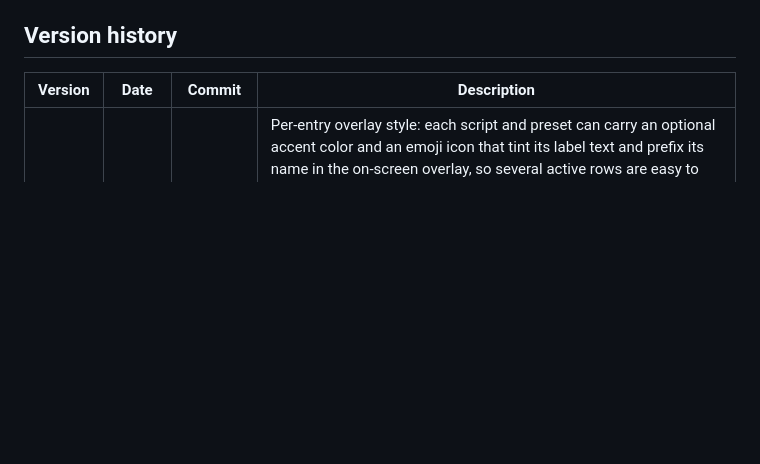
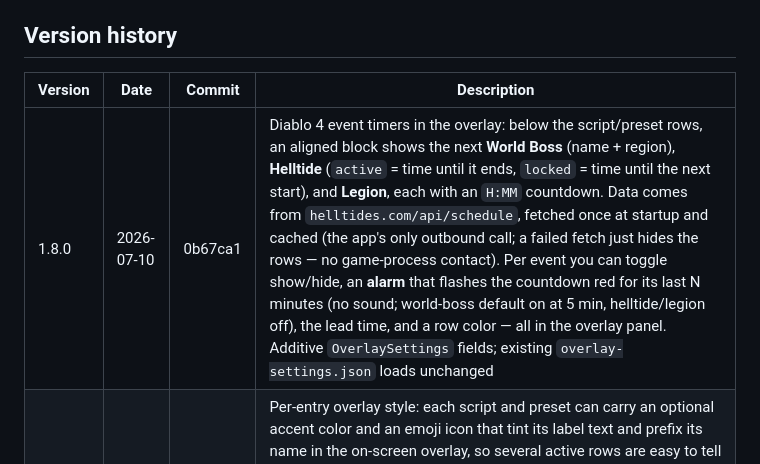
Before and after one commit to adriandallegrave/BestInScript_API, a Markdown page: README.md, the part around the change. Rendered like a GitHub page; blank space fills up the shorter version.

Commit message:
docs: release 1.8.0
Co-Authored-By: Claude Opus 4.8 <noreply@anthropic.com>

```diff
--- a/README.md
+++ b/README.md
@@ -132,6 +132,7 @@ Every new feature ships with a description, a one-line commit message, a new row
 
 | Version | Date | Commit | Description |
 |---------|------------|---------|-------------|
+| 1.8.0 | 2026-07-10 | 0b67ca1 | Diablo 4 event timers in the overlay: below the script/preset rows, an aligned block shows the next **World Boss** (name + region), **Helltide** (`active` = time until it ends, `locked` = time until the next start), and **Legion**, each with an `H:MM` countdown. Data comes from `helltides.com/api/schedule`, fetched once at startup and cached (the app's only outbound call; a failed fetch just hides the rows — no game-process contact). Per event you can toggle show/hide, an **alarm** that flashes the countdown red for its last N minutes (no sound; world-boss default on at 5 min, helltide/legion off), the lead time, and a row color — all in the overlay panel. Additive `OverlaySettings` fields; existing `overlay-settings.json` loads unchanged |
 | 1.7.0 | 2026-07-10 | 0b7d55c | Per-entry overlay style: each script and preset can carry an optional accent color and an emoji icon that tint its label text and prefix its name in the on-screen overlay, so several active rows are easy to tell apart at a glance. The status dot keeps its green/orange/red run-state meaning; white = no override. Edited in the script/preset forms (color picker + emoji quick-pick), validated at the API layer. Backwards-compatible additive fields (`OverlayColor` / `OverlayIcon`, null = default) — existing `scripts.json` / `presets.json` load unchanged |
 | 1.6.0 | 2026-07-10 | 211316f | Single-instance guard: launching the app while it's already running no longer crashes on a Kestrel port-bind conflict — the second launch detects the running instance via a `Local\` named mutex, signals it (auto-reset event) to open its web UI in the browser, and exits before building the web host. The primary resolves its own URL, so it works under both `dotnet run` and the published exe |
 | 1.5.0 | 2026-07-09 | d601e18 | UI refresh: the sidebar no longer splits 50/50 — the Scripts list fills the available height and scrolls only when long, while Presets stay compact (content-sized, capped max-height) instead of wasting half the sidebar on one card; denser script/preset cards, wider sidebar, and editor panels centered + width-capped on large monitors; warm-dark "Anthropic" palette (clay/coral accent on warm charcoal), serif display headings, softer radii. Cosmetic only — no engine, input-timing, or data-format changes |
```
